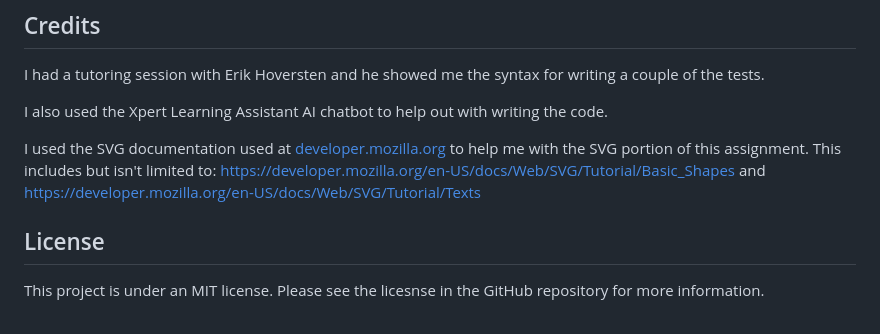
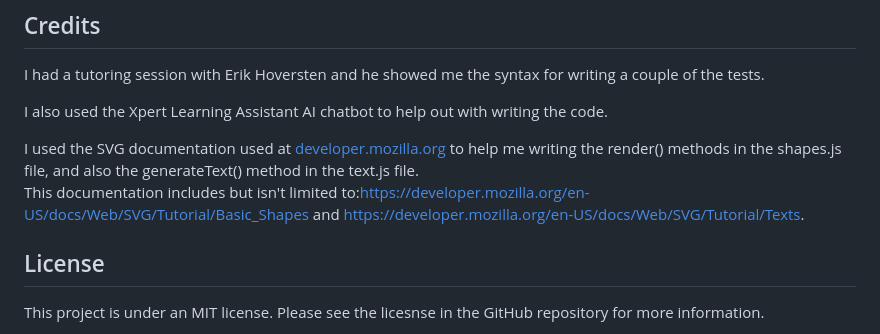
Before and after one commit to theboss1485/svg-logo-maker, a Markdown page: README.md, the part around the change. GitHub-like rendering.

Commit message:
Edited the Credits section of the README
Edit

```diff
--- a/README.md
+++ b/README.md
@@ -55,9 +55,9 @@ I had a tutoring session with Erik Hoversten and he showed me the syntax for wri
 
 I also used the Xpert Learning Assistant AI chatbot to help out with writing the code.
 
-I used the SVG documentation used at [developer.mozilla.org](developer.mozilla.org) to help me with the SVG portion of this assignment.  This includes but isn't limited to:
-[https://developer.mozilla.org/en-US/docs/Web/SVG/Tutorial/Basic_Shapes](https://developer.mozilla.org/en-US/docs/Web/SVG/Tutorial/Basic_Shapes) and
-[https://developer.mozilla.org/en-US/docs/Web/SVG/Tutorial/Texts](https://developer.mozilla.org/en-US/docs/Web/SVG/Tutorial/Texts)
+I used the SVG documentation used at [developer.mozilla.org](developer.mozilla.org) to help me writing the render() methods in the shapes.js file, and also the generateText() method in the text.js file.
+This documentation includes but isn't limited to:[https://developer.mozilla.org/en-US/docs/Web/SVG/Tutorial/Basic_Shapes](https://developer.mozilla.org/en-US/docs/Web/SVG/Tutorial/Basic_Shapes) and
+[https://developer.mozilla.org/en-US/docs/Web/SVG/Tutorial/Texts](https://developer.mozilla.org/en-US/docs/Web/SVG/Tutorial/Texts).
 
 ## License
 
```
